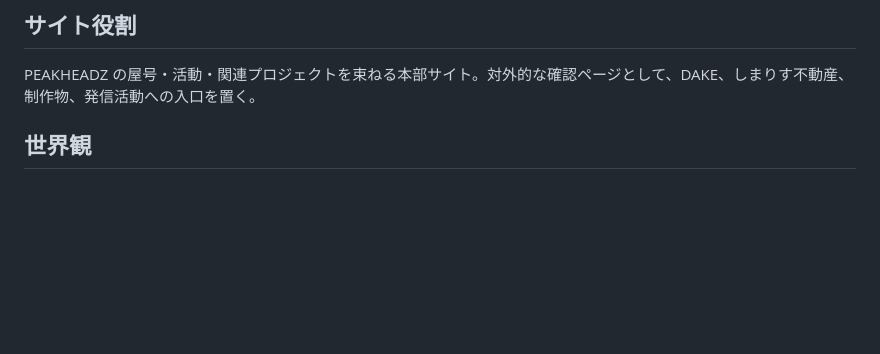
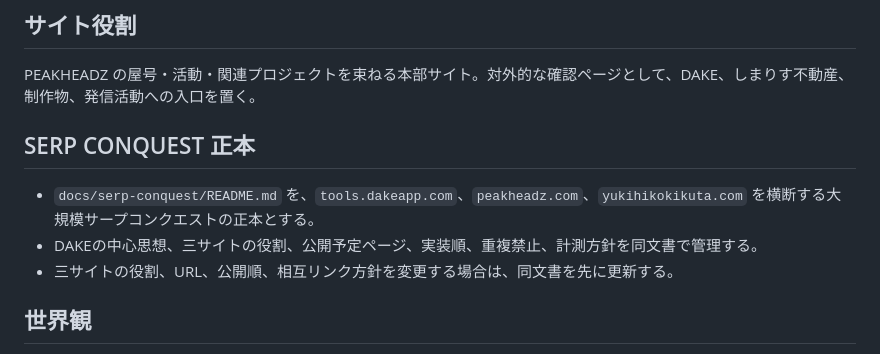
Before and after one commit to yukiPHZ/peakheadz-site, a Markdown page: README.md, the part around the change. Rendered like a GitHub page; blank space fills up the shorter version.

Commit message:
docs: link SERP conquest source of truth

```diff
--- a/README.md
+++ b/README.md
@@ -3,6 +3,12 @@
 ## サイト役割
 
 PEAKHEADZ の屋号・活動・関連プロジェクトを束ねる本部サイト。対外的な確認ページとして、DAKE、しまりす不動産、制作物、発信活動への入口を置く。
+
+## SERP CONQUEST 正本
+
+- `docs/serp-conquest/README.md` を、`tools.dakeapp.com`、`peakheadz.com`、`yukihikokikuta.com` を横断する大規模サープコンクエストの正本とする。
+- DAKEの中心思想、三サイトの役割、公開予定ページ、実装順、重複禁止、計測方針を同文書で管理する。
+- 三サイトの役割、URL、公開順、相互リンク方針を変更する場合は、同文書を先に更新する。
 
 ## 世界観
 
```
